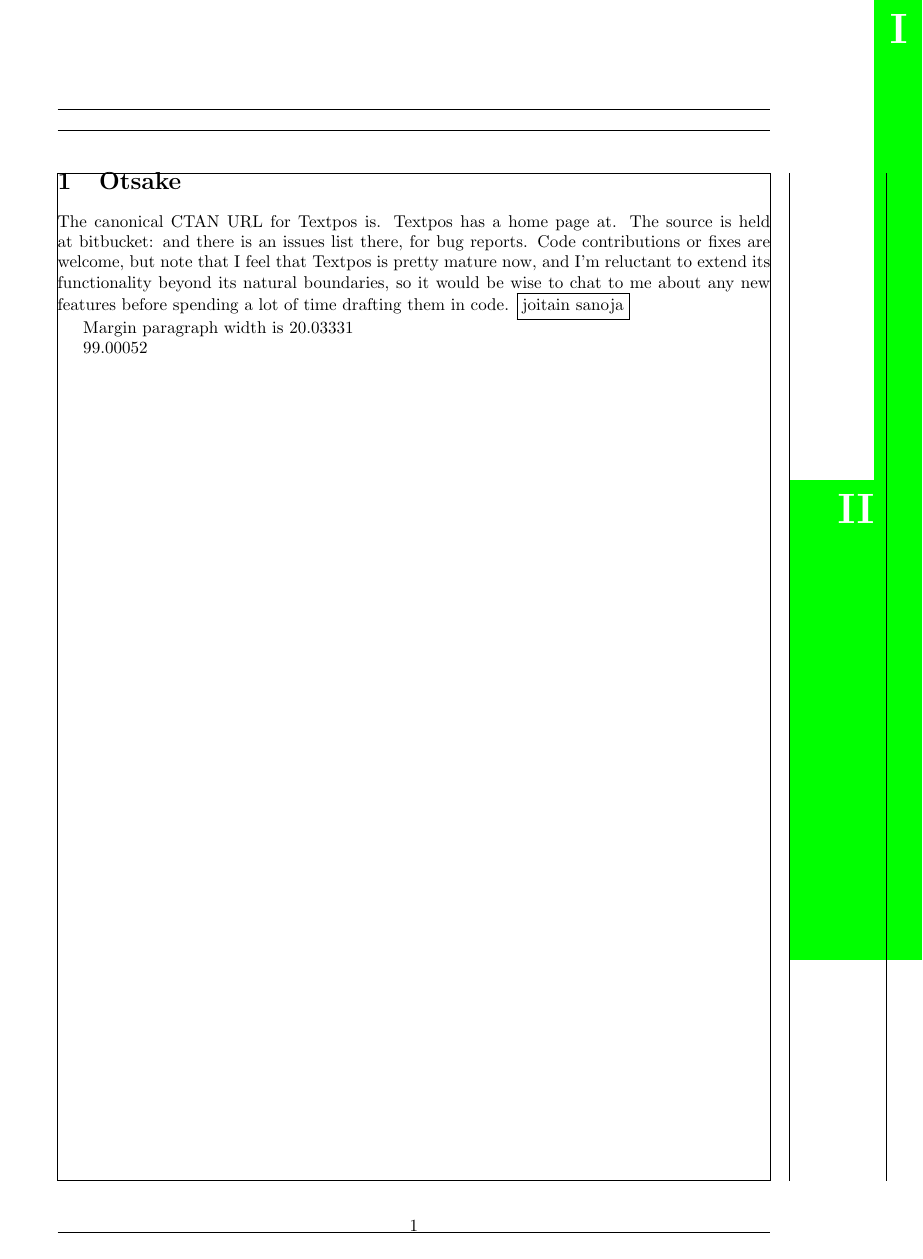
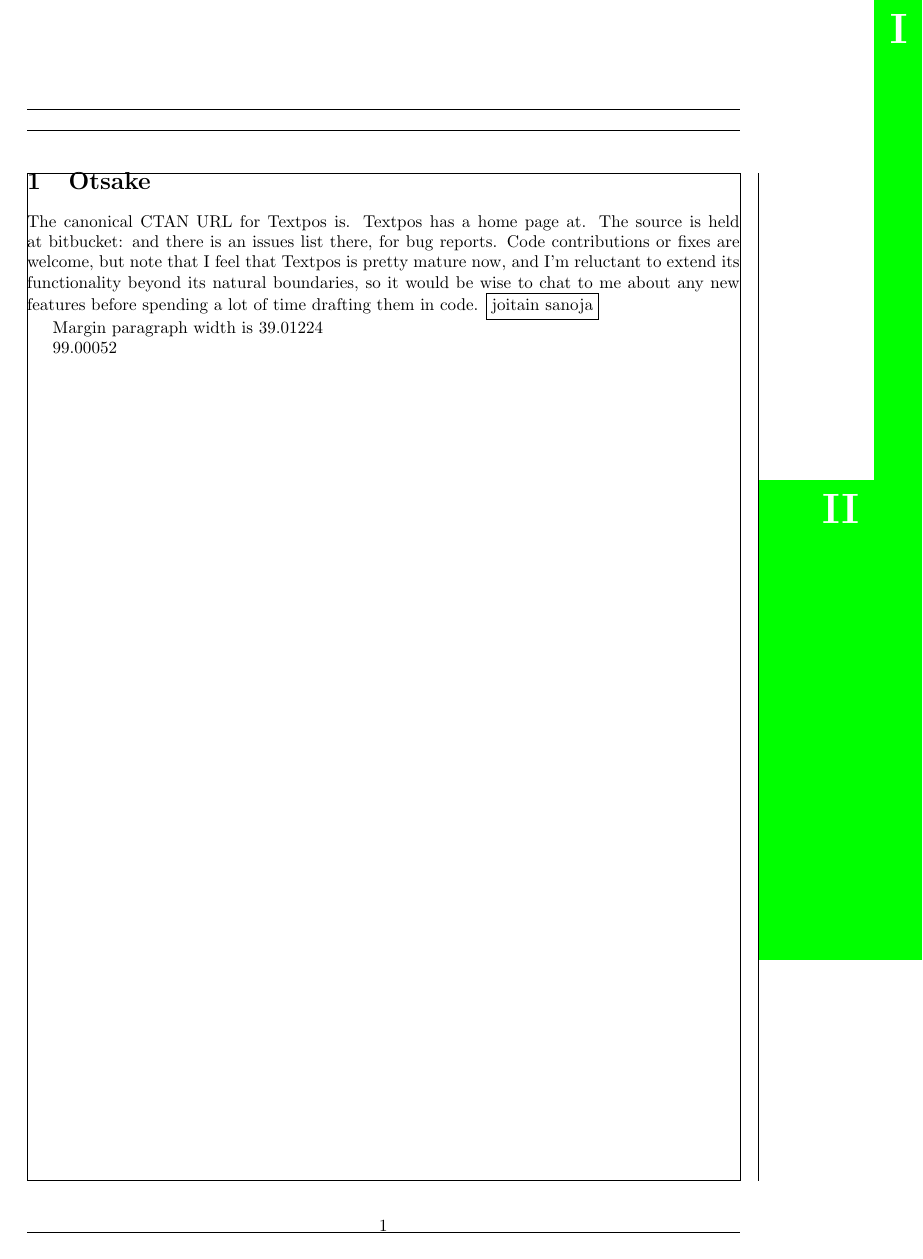
Before and after one commit to jttoivon/overleafmarker, a LaTeX document (test.tex, which reads overleafmarker.sty): page 1 of 2. Compiled offline with pdfLaTeX.

Commit message:
Created overleafmarker package

```diff
--- /dev/null
+++ b/overleafmarker.sty
@@ -0,0 +1,64 @@
+% --- identification ---
+\NeedsTeXFormat{LaTeX2e}
+\ProvidesPackage{overleafmarker}[2019/11/03 v0.5]
+
+% --- initial code -----
+
+
+% --- declaration of options ---
+
+%\DeclareOption{option}{code}
+
+% --- execution of options ---
+
+
+% --- packaged loading ---
+
+\RequirePackage[absolute]{textpos}  % For absolute positioning of material
+\RequirePackage{calc}
+\RequirePackage{color}
+\RequirePackage{pgf}
+\RequirePackage{ifthen}
+\RequirePackage[strict]{changepage}
+
+% --- main code ---------
+
+
+\newcommand*{\getlength}[2]{% Converts to millimeters and removes the unit
+   %\pgfmathsetmacro#1{#2}%  Result in `pt`
+   % Or:
+   \pgfmathsetmacro#1{0.351459804*#2}%  Result in `mm`
+}
+
+% Define a grid where unit length is 1 millimeter.
+% The 'textpos' package, which is used to place material, uses these coordinates
+\setlength{\TPHorizModule}{1mm}
+\setlength{\TPVertModule}{1mm}
+
+\newcommand{\olmnumberofpapers}{6}  % By default divide into six parts
+\newlength{\olmheight}
+\newlength{\olmwidth}
+\newlength{\olmxpos}
+
+% Converts a number to an uppercase roman numeral
+\newcommand{\Romannumeral}[1]{\uppercase\expandafter{\romannumeral #1\relax}}
+
+% The optional parameter is the width of the bar.
+% The mandatory parameter is the number of the paper.
+\newcommand*{\olmshownumber}[2][\paperwidth - (1in + \hoffset + \oddsidemargin + \textwidth + \marginparsep)]{
+  \setlength{\fboxrule}{0pt}\setlength{\fboxsep}{0pt} % So that the colorbox and the parbox have the same dimensions
+  \setlength{\olmheight}{\paperheight/\olmnumberofpapers}
+  \setlength{\olmwidth}{#1}
+  \checkoddpage
+  \makeatletter\ifodd\c@page \setlength{\olmxpos}{\paperwidth-\olmwidth} \else  \setlength{\olmxpos}{0pt}\fi\makeatother
+  %\ifthenelse{\boolean{oddpage}}{%
+  %  \setlength{\olmxpos}{\paperwidth-\olmwidth}%
+  %}{\setlength{\olmxpos}{0pt}}
+  % get the width, xpos, and ypos in millimeters and remove the unit
+  \getlength{\olmwidthmm}{\olmwidth}
+  \getlength{\olmxposmm}{\olmxpos}
+  \getlength{\olmyposmm}{\olmheight*(#2-1)}
+  \begin{textblock}{\olmwidthmm}(\olmxposmm,\olmyposmm)
+    \noindent\colorbox{green}{\parbox[c][\olmheight][t]{\olmwidth}{\vspace{0.3cm}\color{white}\centering\Huge{\textbf{\Romannumeral#2}}}}
+  \end{textblock}
+}
--- a/test.tex
+++ b/test.tex
@@ -1,45 +1,48 @@
-\documentclass[a4paper]{article}
+\documentclass[twoside,a4paper]{article}
 
 \usepackage[showframe]{geometry}
+\usepackage{overleafmarker}
+\renewcommand{\olmnumberofpapers}{3}
+
 %\usepackage[showframe,top=1.2in, bottom=1.5in, left=1in, right=1.6cm]{geometry}
 
-\usepackage[absolute]{textpos}
-\usepackage{calc}
-\usepackage{color}
-\usepackage{pgf}
+% \usepackage[absolute]{textpos}
+% \usepackage{calc}
+% \usepackage{color}
+% \usepackage{pgf}
 
-\newcommand*{\getlength}[2]{% Converts to millimeters and removes the unit
-   %\pgfmathsetmacro#1{#2}%  Result in `pt`
-   % Or:
-   \pgfmathsetmacro#1{0.351459804*#2}%  Result in `mm`
-}
+% \newcommand*{\getlength}[2]{% Converts to millimeters and removes the unit
+%    %\pgfmathsetmacro#1{#2}%  Result in `pt`
+%    % Or:
+%    \pgfmathsetmacro#1{0.351459804*#2}%  Result in `mm`
+% }
 
-% Define a grid where unit length is 1 millimeter.
-% The 'textpos' package, which is used to place material, uses these coordinates
-\setlength{\TPHorizModule}{1mm}
-\setlength{\TPVertModule}{1mm}
+% % Define a grid where unit length is 1 millimeter.
+% % The 'textpos' package, which is used to place material, uses these coordinates
+% \setlength{\TPHorizModule}{1mm}
+% \setlength{\TPVertModule}{1mm}
 
-\newcommand{\olmnumberofpapers}{3}
-\newlength{\olmheight}
-\newlength{\olmwidth}
-\newlength{\olmxpos}
-\setlength{\olmheight}{\paperheight/\olmnumberofpapers}
+% \newcommand{\olmnumberofpapers}{3}
+% \newlength{\olmheight}
+% \newlength{\olmwidth}
+% \newlength{\olmxpos}
+% \setlength{\olmheight}{\paperheight/\olmnumberofpapers}
 
-\newcommand{\Romannumeral}[1]{\uppercase\expandafter{\romannumeral #1\relax}}
+% \newcommand{\Romannumeral}[1]{\uppercase\expandafter{\romannumeral #1\relax}}
 
 
-\newcommand*{\olmshownumber}[2][\paperwidth - (1in + \hoffset + \oddsidemargin + \textwidth + \marginparsep)]{
-  \setlength{\fboxrule}{0pt}\setlength{\fboxsep}{0pt} % So that the colorbox and the parbox have the same dimensions
-  \setlength{\olmwidth}{#1}
-  \setlength{\olmxpos}{\paperwidth-\olmwidth}
-  % get the width, xpos, and ypos in millimeters and remove the unit
-  \getlength{\olmwidthmm}{\olmwidth}
-  \getlength{\olmxposmm}{\olmxpos}
-  \getlength{\olmyposmm}{\olmheight*(#2-1)}
-  \begin{textblock}{\olmwidthmm}(\olmxposmm,\olmyposmm)
-    \noindent\colorbox{green}{\parbox[c][\olmheight][t]{\olmwidth}{\vspace{0.3cm}\color{white}\centering\Huge{\textbf{\Romannumeral#2}}}}
-  \end{textblock}
-}
+% \newcommand*{\olmshownumber}[2][\paperwidth - (1in + \hoffset + \oddsidemargin + \textwidth + \marginparsep)]{
+%   \setlength{\fboxrule}{0pt}\setlength{\fboxsep}{0pt} % So that the colorbox and the parbox have the same dimensions
+%   \setlength{\olmwidth}{#1}
+%   \setlength{\olmxpos}{\paperwidth-\olmwidth}
+%   % get the width, xpos, and ypos in millimeters and remove the unit
+%   \getlength{\olmwidthmm}{\olmwidth}
+%   \getlength{\olmxposmm}{\olmxpos}
+%   \getlength{\olmyposmm}{\olmheight*(#2-1)}
+%   \begin{textblock}{\olmwidthmm}(\olmxposmm,\olmyposmm)
+%     \noindent\colorbox{green}{\parbox[c][\olmheight][t]{\olmwidth}{\vspace{0.3cm}\color{white}\centering\Huge{\textbf{\Romannumeral#2}}}}
+%   \end{textblock}
+% }
 
 \makeatletter
 \def\convertto#1#2{\strip@pt\dimexpr #2*65536/\number\dimexpr 1#1}
```
